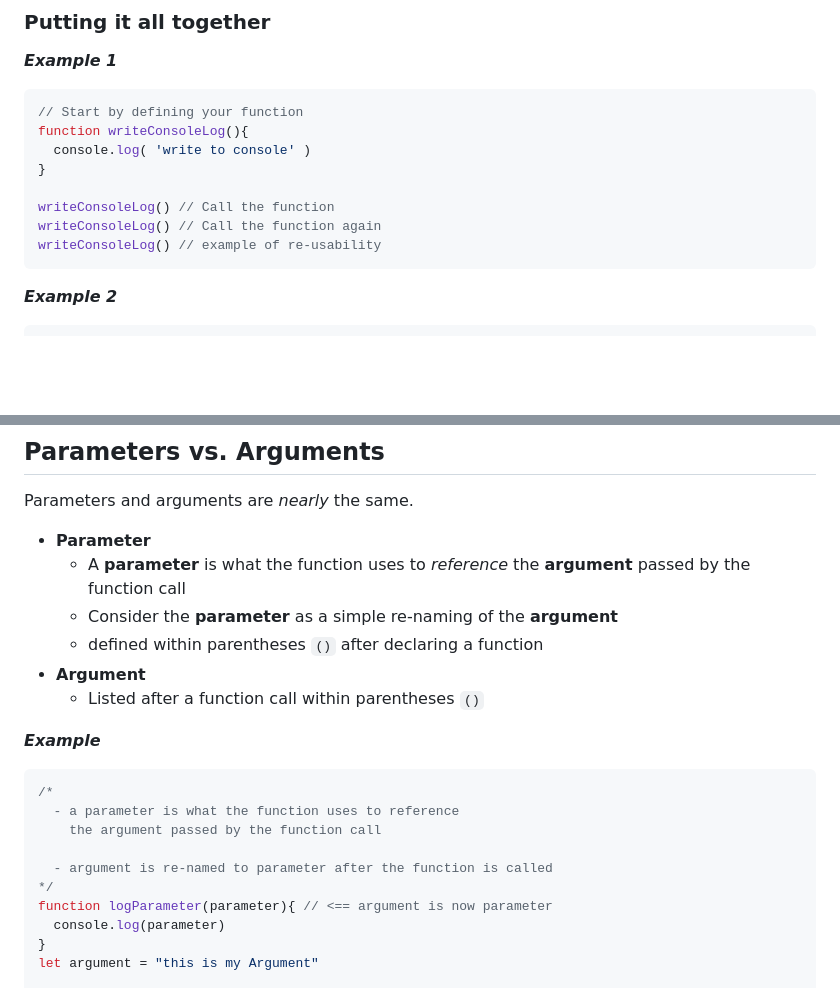
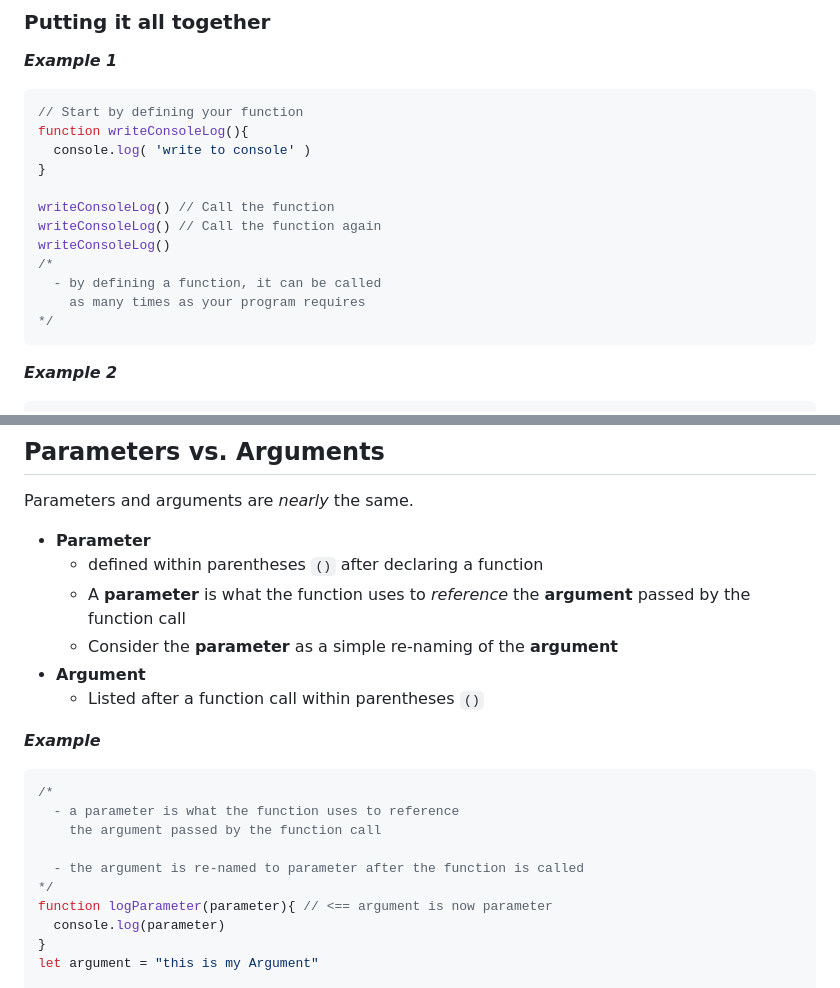
Before and after one commit to red-dmacedo/ga-course-review, a Markdown page: javascript/sections/06-functions.md, 2 parts joined by grey strips. Drawn GitHub-style; blank space fills up the shorter version.

Commit message:
updated parts of 06-functions

````diff
--- a/javascript/sections/06-functions.md
+++ b/javascript/sections/06-functions.md
@@ -38,7 +38,11 @@ function writeConsoleLog(){
 
 writeConsoleLog() // Call the function
 writeConsoleLog() // Call the function again
-writeConsoleLog() // example of re-usability
+writeConsoleLog()
+/*
+  - by defining a function, it can be called
+    as many times as your program requires
+*/
 ```
 ***Example 2***
 ```javascript
@@ -69,9 +73,9 @@ console.log( 'addOne_2:', addOne_2(myNum) ) // 2 => 3
 ## Parameters vs. Arguments
 Parameters and arguments are *nearly* the same.
 - **Parameter**
+  - defined within parentheses `()` after declaring a function
   - A **parameter** is what the function uses to *reference* the **argument** passed by the function call
   - Consider the **parameter** as a simple re-naming of the **argument**
-  - defined within parentheses `()` after declaring a function
 - **Argument**
   - Listed after a function call within parentheses `()`
 
@@ -81,7 +85,7 @@ Parameters and arguments are *nearly* the same.
   - a parameter is what the function uses to reference
     the argument passed by the function call
 
-  - argument is re-named to parameter after the function is called
+  - the argument is re-named to parameter after the function is called
 */
 function logParameter(parameter){ // <== argument is now parameter
   console.log(parameter)
````
Also changed, not shown: javascript/sections/07-arrays.md (added).
